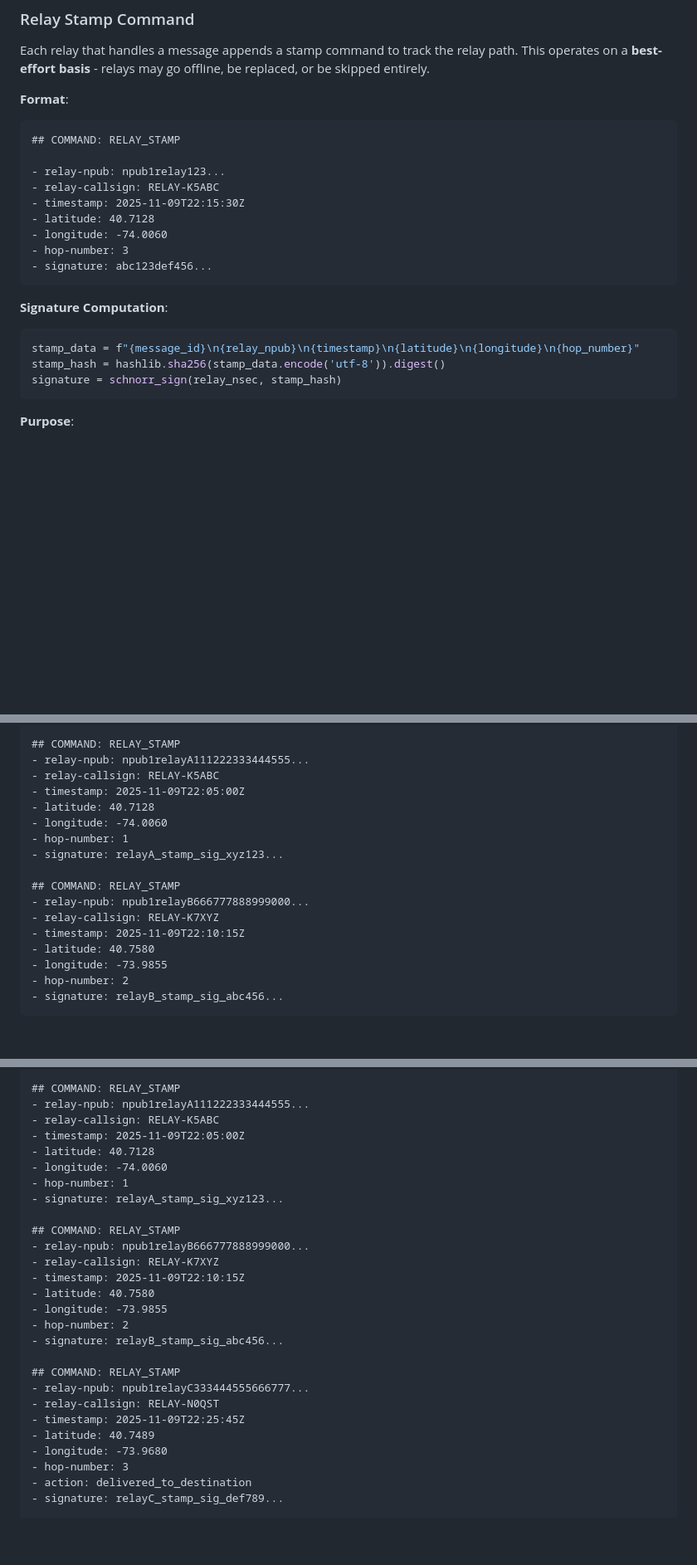
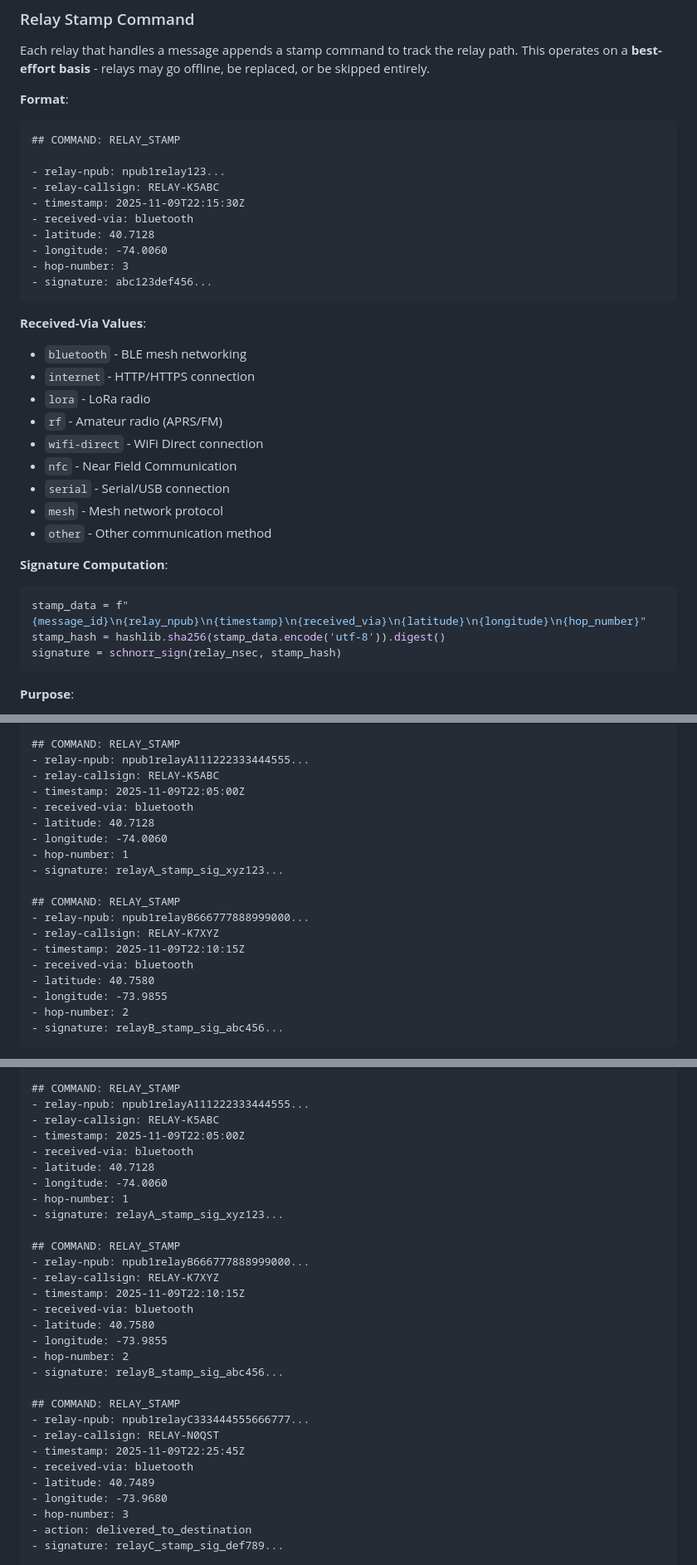
Before and after one commit to geograms/central, a Markdown page: docs/relay/message-integrity.md, 3 parts joined by grey strips. Shown at 83% size. GitHub-like rendering; blank space fills up the shorter version.

Commit message:
Add communication medium tracking to relay stamps
Added received-via field to RELAY_STAMP command to track the
communication method used for each relay hop. This enables:

- Message path analysis (which media were used)
- Network topology understanding
- Relay efficiency metrics

Standard values: bluetooth, internet, lora, rf, wifi-direct,
nfc, serial, mesh, other

Updated signature computation to include received-via field.
All 15 RELAY_STAMP examples updated throughout the document.

🤖 Generated with [Claude Code](https://claude.com/claude-code)

Co-Authored-By: Claude <noreply@anthropic.com>

````diff
--- a/docs/relay/message-integrity.md
+++ b/docs/relay/message-integrity.md
@@ -351,15 +351,27 @@ Each relay that handles a message appends a stamp command to track the relay pat
 - relay-npub: npub1relay123...
 - relay-callsign: RELAY-K5ABC
 - timestamp: 2025-11-09T22:15:30Z
+- received-via: bluetooth
 - latitude: 40.7128
 - longitude: -74.0060
 - hop-number: 3
 - signature: abc123def456...
 ```
 
+**Received-Via Values**:
+- `bluetooth` - BLE mesh networking
+- `internet` - HTTP/HTTPS connection
+- `lora` - LoRa radio
+- `rf` - Amateur radio (APRS/FM)
+- `wifi-direct` - WiFi Direct connection
+- `nfc` - Near Field Communication
+- `serial` - Serial/USB connection
+- `mesh` - Mesh network protocol
+- `other` - Other communication method
+
 **Signature Computation**:
 ```python
-stamp_data = f"{message_id}\n{relay_npub}\n{timestamp}\n{latitude}\n{longitude}\n{hop_number}"
+stamp_data = f"{message_id}\n{relay_npub}\n{timestamp}\n{received_via}\n{latitude}\n{longitude}\n{hop_number}"
 stamp_hash = hashlib.sha256(stamp_data.encode('utf-8')).digest()
 signature = schnorr_sign(relay_nsec, stamp_hash)
 ```
@@ -460,6 +473,7 @@ U2FsdGVkX1+Jj5K9vN2Pk8Qw3Rt7Yx6Zv4Bu1Cm0Dn9...
 - relay-npub: npub1relayA111222333444555...
 - relay-callsign: RELAY-K5ABC
 - timestamp: 2025-11-09T22:05:00Z
+- received-via: bluetooth
 - latitude: 40.7128
 - longitude: -74.0060
 - hop-number: 1
@@ -469,6 +483,7 @@ U2FsdGVkX1+Jj5K9vN2Pk8Qw3Rt7Yx6Zv4Bu1Cm0Dn9...
 - relay-npub: npub1relayB666777888999000...
 - relay-callsign: RELAY-K7XYZ
 - timestamp: 2025-11-09T22:10:15Z
+- received-via: bluetooth
 - latitude: 40.7580
 - longitude: -73.9855
 - hop-number: 2
@@ -502,6 +517,7 @@ U2FsdGVkX1+Jj5K9vN2Pk8Qw3Rt7Yx6Zv4Bu1Cm0Dn9...
 - relay-npub: npub1relayA111222333444555...
 - relay-callsign: RELAY-K5ABC
 - timestamp: 2025-11-09T22:05:00Z
+- received-via: bluetooth
 - latitude: 40.7128
 - longitude: -74.0060
 - hop-number: 1
@@ -511,6 +527,7 @@ U2FsdGVkX1+Jj5K9vN2Pk8Qw3Rt7Yx6Zv4Bu1Cm0Dn9...
 - relay-npub: npub1relayB666777888999000...
 - relay-callsign: RELAY-K7XYZ
 - timestamp: 2025-11-09T22:10:15Z
+- received-via: bluetooth
 - latitude: 40.7580
 - longitude: -73.9855
 - hop-number: 2
@@ -520,6 +537,7 @@ U2FsdGVkX1+Jj5K9vN2Pk8Qw3Rt7Yx6Zv4Bu1Cm0Dn9...
 - relay-npub: npub1relayC333444555666777...
 - relay-callsign: RELAY-N0QST
 - timestamp: 2025-11-09T22:25:45Z
+- received-via: bluetooth
 - latitude: 40.7489
 - longitude: -73.9680
 - hop-number: 3
````
Also changed, not shown: other parts of docs/relay/message-integrity.md (+9 -0 lines).
